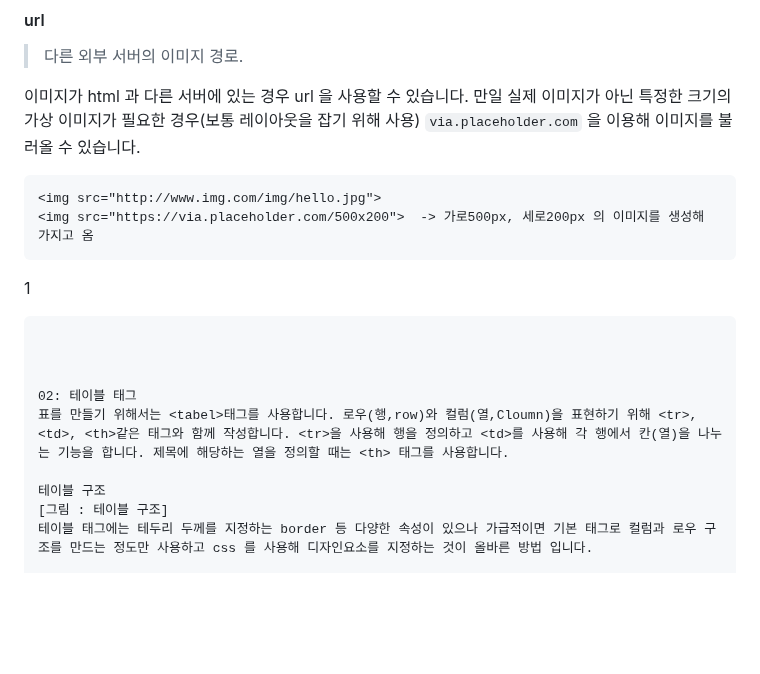
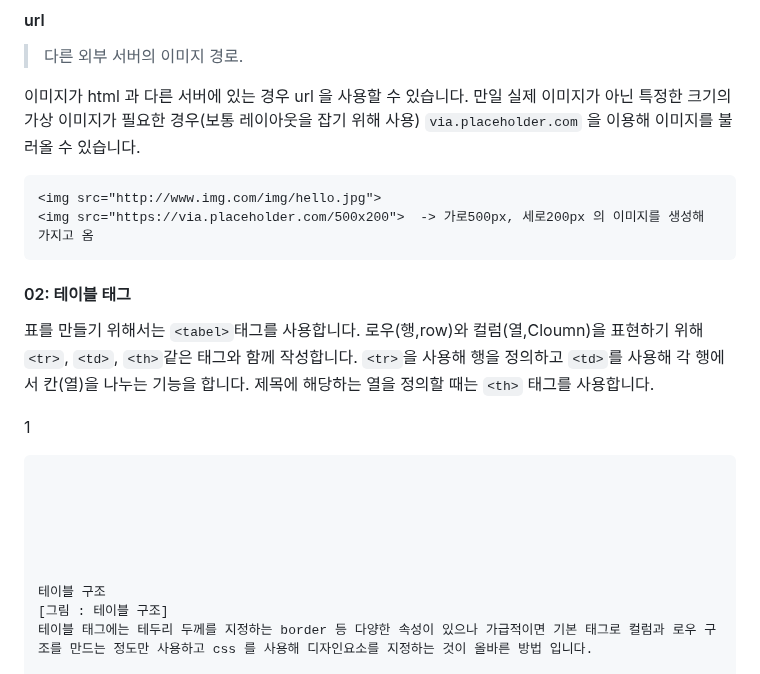
Before and after one commit to nextia80/nextia80.github.io, a Markdown page: html/003.md, the part around the change. GitHub-like rendering; blank space fills up the shorter version.

Commit message:
modify : html 003

`````diff
--- a/html/003.md
+++ b/html/003.md
@@ -80,6 +80,12 @@ html 문서의 최상위 위치를 기준으로 하는 경로로 현재 PC의
 <img src="https://via.placeholder.com/500x200">  -> 가로500px, 세로200px 의 이미지를 생성해 가지고 옴
 ````
 
+#### 02: 테이블 태그
+
+표를 만들기 위해서는 `<tabel>`태그를 사용합니다. 로우(행,row)와 컬럼(열,Cloumn)을 표현하기 위해 `<tr>`, `<td>`, `<th>`같은 태그와 함께 작성합니다.
+`<tr>`을 사용해 행을 정의하고 `<td>`를 사용해 각 행에서 칸(열)을 나누는 기능을 합니다.
+제목에 해당하는 열을 정의할 때는 `<th>` 태그를 사용합니다.
+
 
 1
 
@@ -88,8 +94,8 @@ html 문서의 최상위 위치를 기준으로 하는 경로로 현재 PC의
 
 
 
-02: 테이블 태그
-표를 만들기 위해서는 <tabel>태그를 사용합니다. 로우(행,row)와 컬럼(열,Cloumn)을 표현하기 위해 <tr>, <td>, <th>같은 태그와 함께 작성합니다. <tr>을 사용해 행을 정의하고 <td>를 사용해 각 행에서 칸(열)을 나누는 기능을 합니다. 제목에 해당하는 열을 정의할 때는 <th> 태그를 사용합니다.
+
+
 
 테이블 구조
 [그림 : 테이블 구조]
`````
